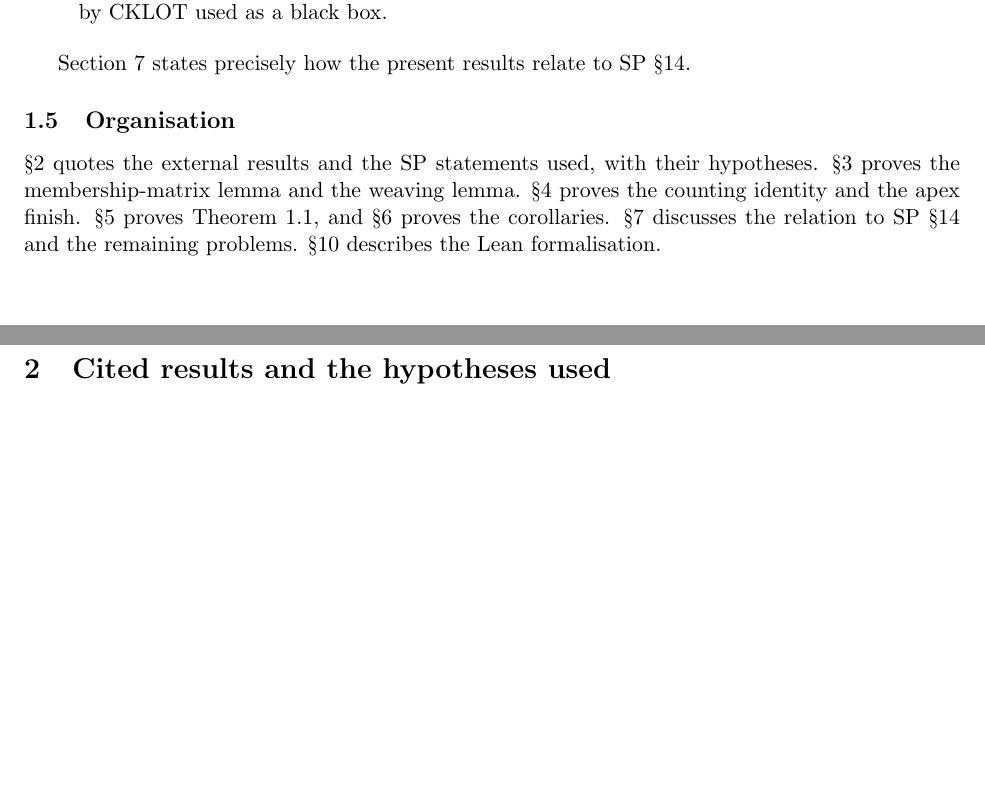
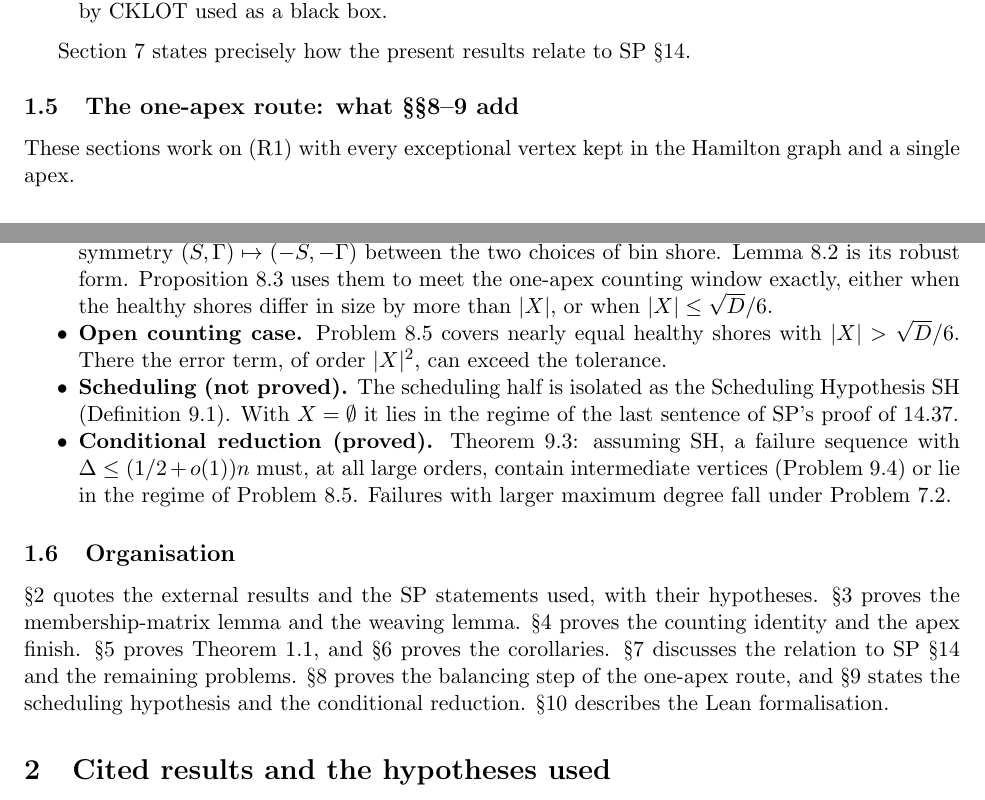
Before and after one commit to rooster4166/Manuscripts, a LaTeX paper (manuscripts/near-dirac/near-dirac.tex): two parts of pages 4 and 5 of 21 before the commit and two parts of pages 4 and 5 of 22 after it, joined at a grey line, cut so that both start at the same text, the shorter picture padded with empty space. Compiled offline with pdfLaTeX.

Commit message:
near-dirac: abstract and introduction summarise §§8-9 (no change to §§8-9 during audit A19)
Co-Authored-By: Claude Opus 5.5 <noreply@anthropic.com>
Claude-Session: https://claude.ai/code/session_01FxXpVhsetfZhQjwrAX57ZV

```diff
--- a/manuscripts/near-dirac/near-dirac.tex
+++ b/manuscripts/near-dirac/near-dirac.tex
@@ -124,8 +126,17 @@ Theorem~\ref{thm:main} leaves two kinds of configuration that a failure sequence
 
 Section~\ref{sec:sp} states precisely how the present results relate to SP \S14.
 
+\subsection{The one-apex route: what \S\S\ref{sec:balance}--\ref{sec:conditional} add}
+These sections work on (R1) with every exceptional vertex kept in the Hamilton graph and a single apex.
+\begin{itemize}[nosep]
+\item \textbf{Counting (proved).} Lemma~\ref{lem:bal-exact} is an exact balancing lemma; its proof rests on a mirror symmetry $(S,\Gamma)\mapsto(-S,-\Gamma)$ between the two choices of bin shore. Lemma~\ref{lem:bal-robust} is its robust form. Proposition~\ref{prop:bal-app} uses them to meet the one-apex counting window exactly, either when the healthy shores differ in size by more than $|X|$, or when $|X|\le\sqrt D/6$.
+\item \textbf{Open counting case.} Problem~\ref{prob:counting} covers nearly equal healthy shores with $|X|>\sqrt D/6$. There the error term, of order $|X|^2$, can exceed the tolerance.
+\item \textbf{Scheduling (not proved).} The scheduling half is isolated as the Scheduling Hypothesis~SH (Definition~\ref{def:SH}). With $X=\emptyset$ it lies in the regime of the last sentence of SP's proof of 14.37.
+\item \textbf{Conditional reduction (proved).} Theorem~\ref{thm:conditional}: assuming SH, a failure sequence with $\Delta\le(1/2+o(1))n$ must, at all large orders, contain intermediate vertices (Problem~\ref{prob:intermediate}) or lie in the regime of Problem~\ref{prob:counting}. Failures with larger maximum degree fall under Problem~\ref{prob:high}.
+\end{itemize}
+
 \subsection{Organisation}
-\S\ref{sec:cited} quotes the external results and the SP statements used, with their hypotheses. \S\ref{sec:tools} proves the membership-matrix lemma and the weaving lemma. \S\ref{sec:identity} proves the counting identity and the apex finish. \S\ref{sec:proof} proves Theorem~\ref{thm:main}, and \S\ref{sec:cor} proves the corollaries. \S\ref{sec:sp} discusses the relation to SP~\S14 and the remaining problems. \S\ref{sec:lean} describes the Lean formalisation.
+\S\ref{sec:cited} quotes the external results and the SP statements used, with their hypotheses. \S\ref{sec:tools} proves the membership-matrix lemma and the weaving lemma. \S\ref{sec:identity} proves the counting identity and the apex finish. \S\ref{sec:proof} proves Theorem~\ref{thm:main}, and \S\ref{sec:cor} proves the corollaries. \S\ref{sec:sp} discusses the relation to SP~\S14 and the remaining problems. \S\ref{sec:balance} proves the balancing step of the one-apex route, and \S\ref{sec:conditional} states the scheduling hypothesis and the conditional reduction. \S\ref{sec:lean} describes the Lean formalisation.
 
 \section{Cited results and the hypotheses used}\label{sec:cited}
 
```
Also changed, not shown: manuscripts/near-dirac/near-dirac.pdf, manuscripts/near-dirac/near-dirac.tex (4 more changed lines), 1 other file.
